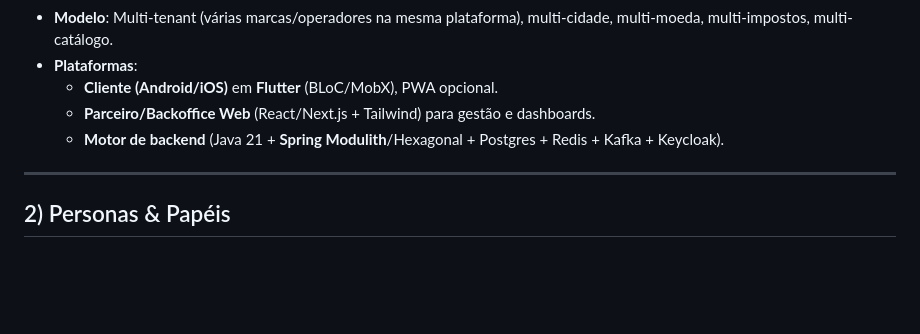
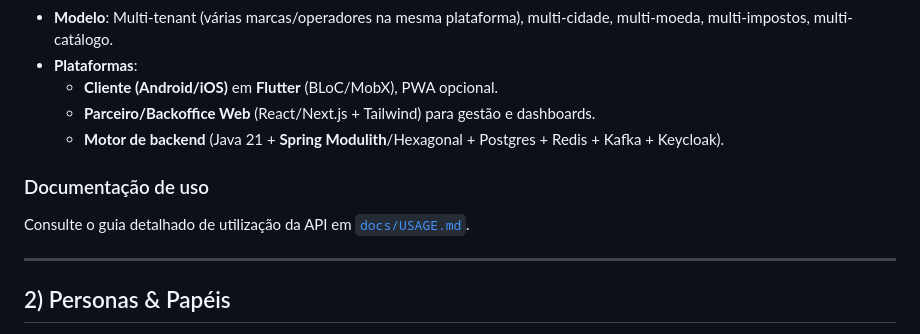
Before and after one commit to fxavier/mozdelivery-api, a Markdown page: README.md, the part around the change. Rendered like a GitHub page; blank space fills up the shorter version.

Commit message:
Add usage guide for API flows

```diff
--- a/README.md
+++ b/README.md
@@ -14,6 +14,10 @@
     - **Cliente (Android/iOS)** em **Flutter** (BLoC/MobX), PWA opcional.
     - **Parceiro/Backoffice Web** (React/Next.js + Tailwind) para gestão e dashboards.
     - **Motor de backend** (Java 21 + **Spring Modulith**/Hexagonal + Postgres + Redis + Kafka + Keycloak).
+
+### Documentação de uso
+
+Consulte o guia detalhado de utilização da API em [`docs/USAGE.md`](docs/USAGE.md).
 
 ---
 
```
Also changed, not shown: docs/USAGE.md (added, +516 -0 lines).
